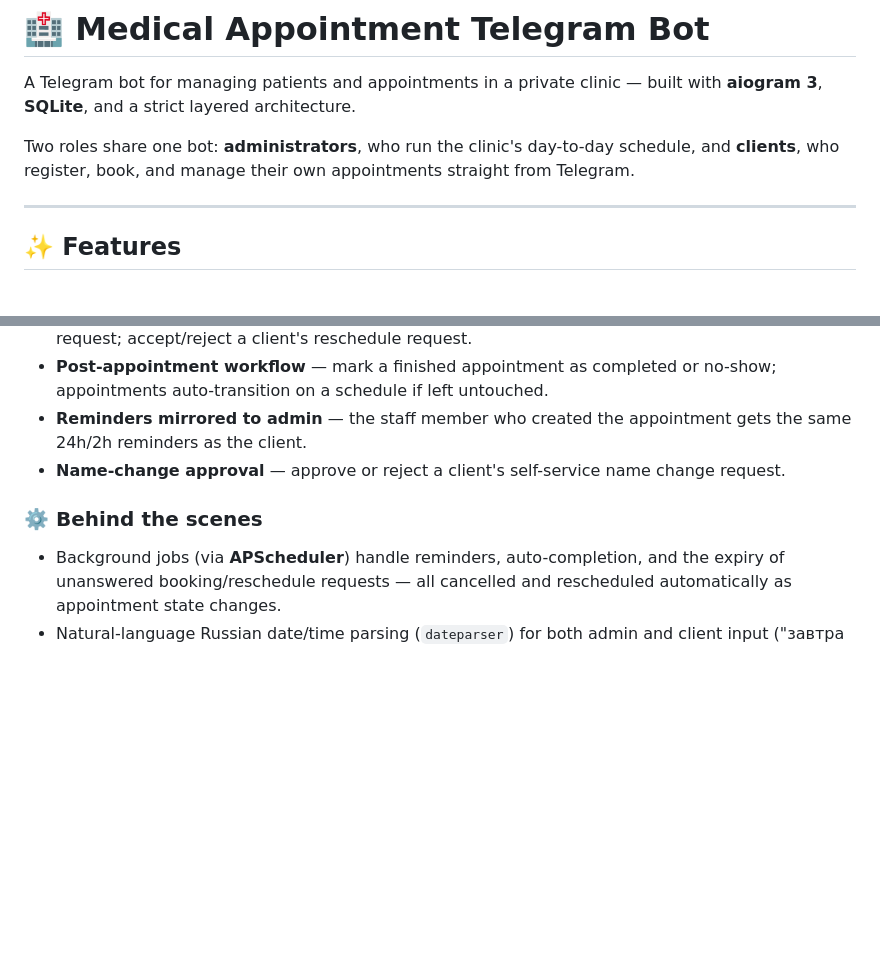
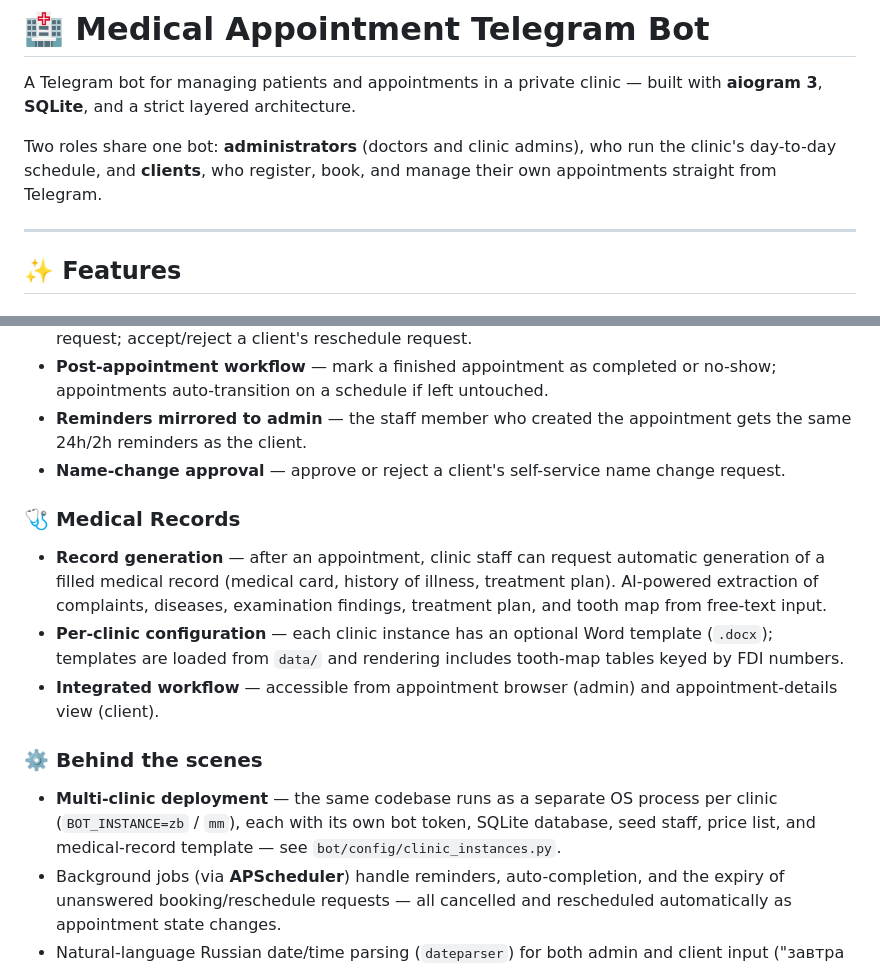
Before and after one commit to artemmukh/telegram_client_manager, a Markdown page: README.md, 2 parts joined by grey strips. GitHub-like rendering; blank space fills up the shorter version.

```diff
--- a/README.md
+++ b/README.md
@@ -2,7 +2,7 @@
 
 A Telegram bot for managing patients and appointments in a private clinic — built with **aiogram 3**, **SQLite**, and a strict layered architecture.
 
-Two roles share one bot: **administrators**, who run the clinic's day-to-day schedule, and **clients**, who register, book, and manage their own appointments straight from Telegram.
+Two roles share one bot: **administrators** (doctors and clinic admins), who run the clinic's day-to-day schedule, and **clients**, who register, book, and manage their own appointments straight from Telegram.
 
 ---
 
@@ -27,8 +27,15 @@ Two roles share one bot: **administrators**, who run the clinic's day-to-day sch
 - **Reminders mirrored to admin** — the staff member who created the appointment gets the same 24h/2h reminders as the client.
 - **Name-change approval** — approve or reject a client's self-service name change request.
 
+### 🩺 Medical Records
+
+- **Record generation** — after an appointment, clinic staff can request automatic generation of a filled medical record (medical card, history of illness, treatment plan). AI-powered extraction of complaints, diseases, examination findings, treatment plan, and tooth map from free-text input.
+- **Per-clinic configuration** — each clinic instance has an optional Word template (`.docx`); templates are loaded from `data/` and rendering includes tooth-map tables keyed by FDI numbers.
+- **Integrated workflow** — accessible from appointment browser (admin) and appointment-details view (client).
+
 ### ⚙️ Behind the scenes
 
+- **Multi-clinic deployment** — the same codebase runs as a separate OS process per clinic (`BOT_INSTANCE=zb` / `mm`), each with its own bot token, SQLite database, seed staff, price list, and medical-record template — see `bot/config/clinic_instances.py`.
 - Background jobs (via **APScheduler**) handle reminders, auto-completion, and the expiry of unanswered booking/reschedule requests — all cancelled and rescheduled automatically as appointment state changes.
 - Natural-language Russian date/time parsing (`dateparser`) for both admin and client input ("завтра в 15:00", "в пятницу утром", etc.).
 - Two-way Telegram notifications between client and clinic on every state change, with graceful failure handling so a failed notification never breaks the underlying action.
```
Also changed, not shown: other parts of README.md (+30 -19 lines).
